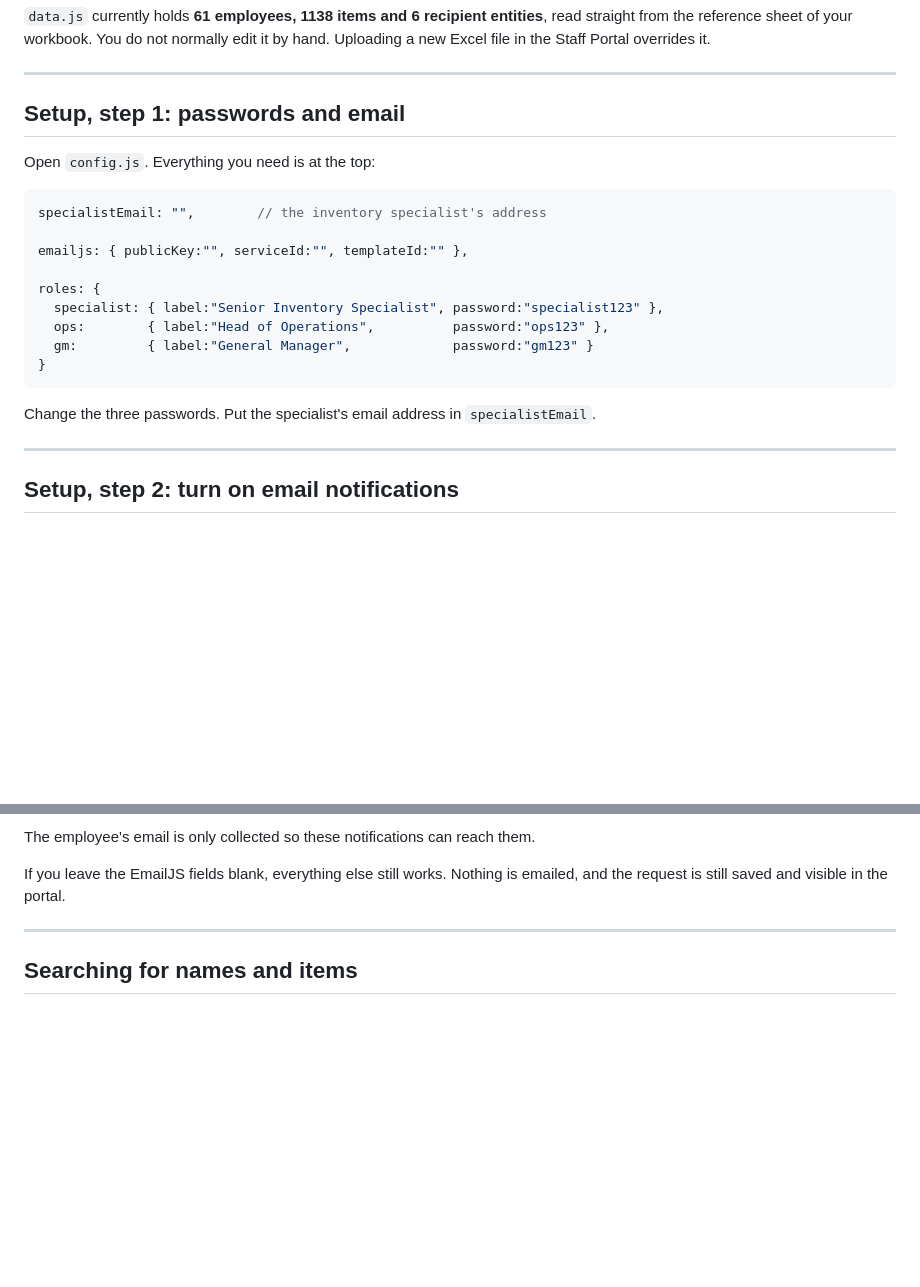
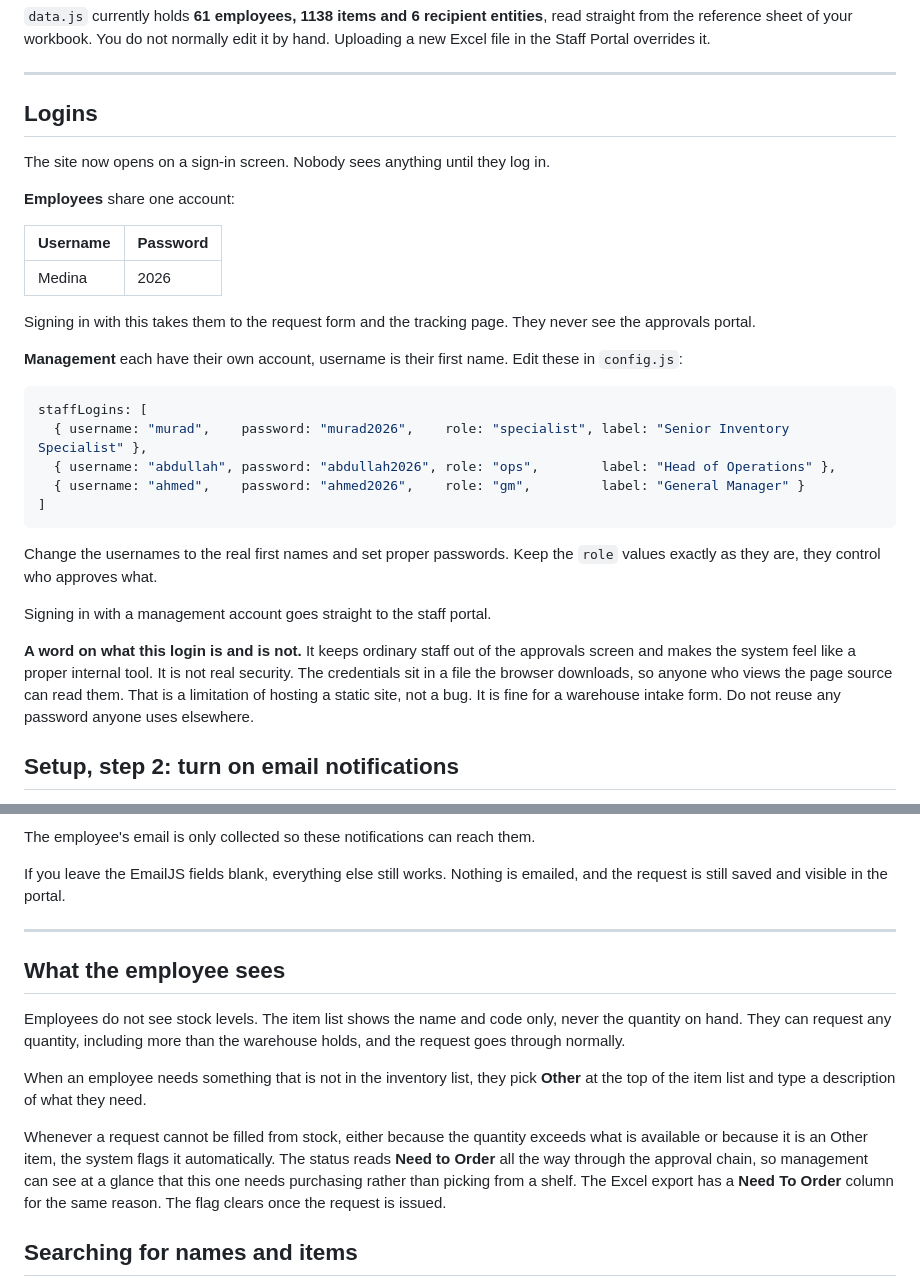
Before and after one commit to sarahalahmadi/sarahalahmadi.github.io, a Markdown page: README.md, 2 parts joined by grey strips. Drawn GitHub-style; blank space fills up the shorter version.

````diff
--- a/README.md
+++ b/README.md
@@ -16,25 +17,33 @@ Upload all five to the root of your repository.
 
 ---
 
-## Setup, step 1: passwords and email
+## Logins
 
-Open `config.js`. Everything you need is at the top:
+The site now opens on a sign-in screen. Nobody sees anything until they log in.
+
+**Employees** share one account:
+
+| Username | Password |
+|---|---|
+| Medina | 2026 |
+
+Signing in with this takes them to the request form and the tracking page. They never see the approvals portal.
+
+**Management** each have their own account, username is their first name. Edit these in `config.js`:
 
 ```javascript
-specialistEmail: "",        // the inventory specialist's address
-
-emailjs: { publicKey:"", serviceId:"", templateId:"" },
-
-roles: {
-  specialist: { label:"Senior Inventory Specialist", password:"specialist123" },
-  ops:        { label:"Head of Operations",          password:"ops123" },
-  gm:         { label:"General Manager",             password:"gm123" }
-}
+staffLogins: [
+  { username: "murad",    password: "murad2026",    role: "specialist", label: "Senior Inventory Specialist" },
+  { username: "abdullah", password: "abdullah2026", role: "ops",        label: "Head of Operations" },
+  { username: "ahmed",    password: "ahmed2026",    role: "gm",         label: "General Manager" }
+]
 ```
 
-Change the three passwords. Put the specialist's email address in `specialistEmail`.
+Change the usernames to the real first names and set proper passwords. Keep the `role` values exactly as they are, they control who approves what.
 
----
+Signing in with a management account goes straight to the staff portal.
+
+**A word on what this login is and is not.** It keeps ordinary staff out of the approvals screen and makes the system feel like a proper internal tool. It is not real security. The credentials sit in a file the browser downloads, so anyone who views the page source can read them. That is a limitation of hosting a static site, not a bug. It is fine for a warehouse intake form. Do not reuse any password anyone uses elsewhere.
 
 ## Setup, step 2: turn on email notifications
 
@@ -69,6 +78,14 @@ The employee's email is only collected so these notifications can reach them.
 If you leave the EmailJS fields blank, everything else still works. Nothing is emailed, and the request is still saved and visible in the portal.
 
 ---
+
+## What the employee sees
+
+Employees do not see stock levels. The item list shows the name and code only, never the quantity on hand. They can request any quantity, including more than the warehouse holds, and the request goes through normally.
+
+When an employee needs something that is not in the inventory list, they pick **Other** at the top of the item list and type a description of what they need.
+
+Whenever a request cannot be filled from stock, either because the quantity exceeds what is available or because it is an Other item, the system flags it automatically. The status reads **Need to Order** all the way through the approval chain, so management can see at a glance that this one needs purchasing rather than picking from a shelf. The Excel export has a **Need To Order** column for the same reason. The flag clears once the request is issued.
 
 ## Searching for names and items
 
````
Also changed, not shown: other parts of README.md (+2 -1 lines).
